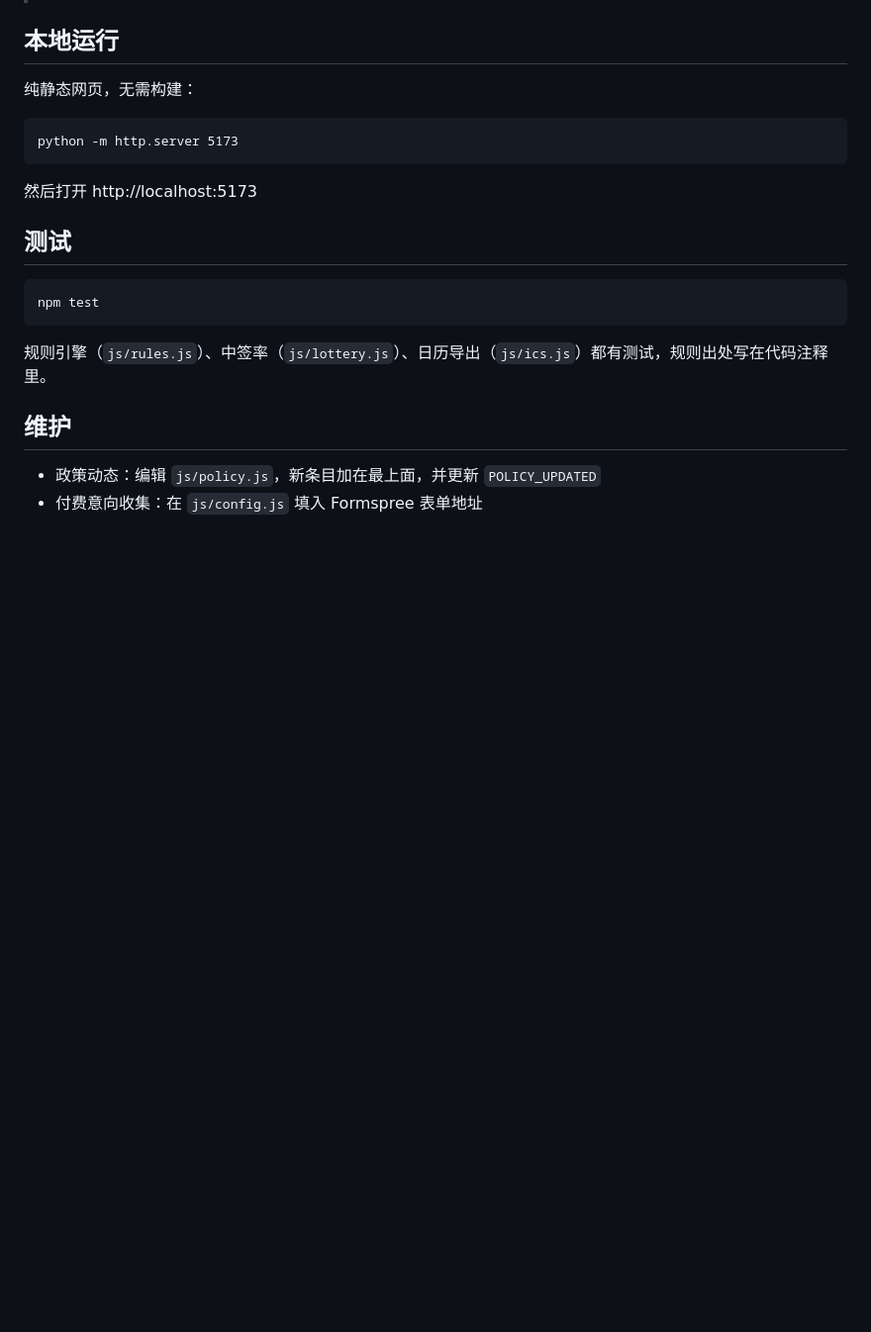
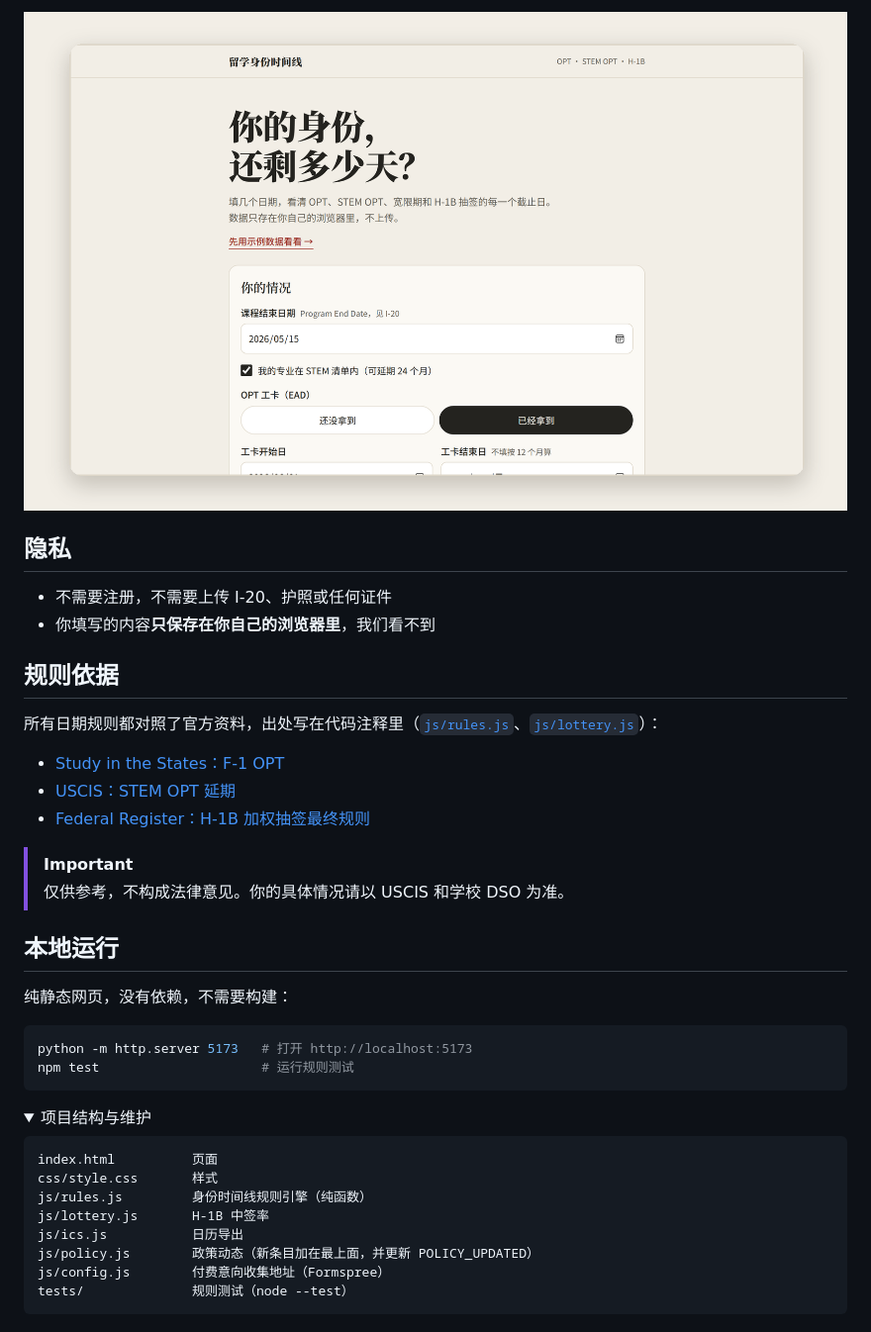
Before and after one commit to yaohaoliang141-max/visa-helper, a Markdown page: README.md, the part around one of its changes. Shown at 99% size. GitHub-like rendering; pictures changed too: assets/preview-desktop.png (added); folded sections open; blank space fills up the shorter version.

Commit message:
docs: 三语 README 与产品截图；页面新增示例数据入口

````diff
--- a/README.md
+++ b/README.md
@@ -14,23 +33,44 @@
+<div align="center">
+<img src="assets/preview-desktop.png" alt="桌面端首页" width="100%">
+</div>
+
+## 隐私
+
+- 不需要注册，不需要上传 I-20、护照或任何证件
+- 你填写的内容**只保存在你自己的浏览器里**，我们看不到
+
+## 规则依据
+
+所有日期规则都对照了官方资料，出处写在代码注释里（[`js/rules.js`](js/rules.js)、[`js/lottery.js`](js/lottery.js)）：
+
+- [Study in the States：F-1 OPT](https://studyinthestates.dhs.gov/sevis-help-hub/student-records/fm-student-employment/f-1-optional-practical-training-opt)
+- [USCIS：STEM OPT 延期](https://www.uscis.gov/working-in-the-united-states/students-and-exchange-visitors/optional-practical-training-extension-for-stem-students-stem-opt)
+- [Federal Register：H-1B 加权抽签最终规则](https://www.federalregister.gov/documents/2025/12/29/2025-23853/weighted-selection-process-for-registrants-and-petitioners-seeking-to-file-cap-subject-h-1b)
+
+> [!IMPORTANT]
+> 仅供参考，不构成法律意见。你的具体情况请以 USCIS 和学校 DSO 为准。
 
 ## 本地运行
 
-纯静态网页，无需构建：
+纯静态网页，没有依赖，不需要构建：
+
+```bash
+python -m http.server 5173   # 打开 http://localhost:5173
+npm test                     # 运行规则测试
+```
+
+<details>
+<summary>项目结构与维护</summary>
 
 ```
-python -m http.server 5173
+index.html          页面
+css/style.css       样式
+js/rules.js         身份时间线规则引擎（纯函数）
+js/lottery.js       H-1B 中签率
+js/ics.js           日历导出
+js/policy.js        政策动态（新条目加在最上面，并更新 POLICY_UPDATED）
+js/config.js        付费意向收集地址（Formspree）
+tests/              规则测试（node --test）
 ```
 
-然后打开 http://localhost:5173
-
-## 测试
-
-```
-npm test
-```
-
-规则引擎（`js/rules.js`）、中签率（`js/lottery.js`）、日历导出（`js/ics.js`）都有测试，规则出处写在代码注释里。
-
-## 维护
-
-- 政策动态：编辑 `js/policy.js`，新条目加在最上面，并更新 `POLICY_UPDATED`
-- 付费意向收集：在 `js/config.js` 填入 Formspree 表单地址
+</details>
````
Also changed, not shown: other parts of README.md (+28 -9 lines), README.en.md (added, +78 -0 lines), README.zh-TW.md (added, +78 -0 lines), assets/preview-mobile.png (added), 4 other files.
